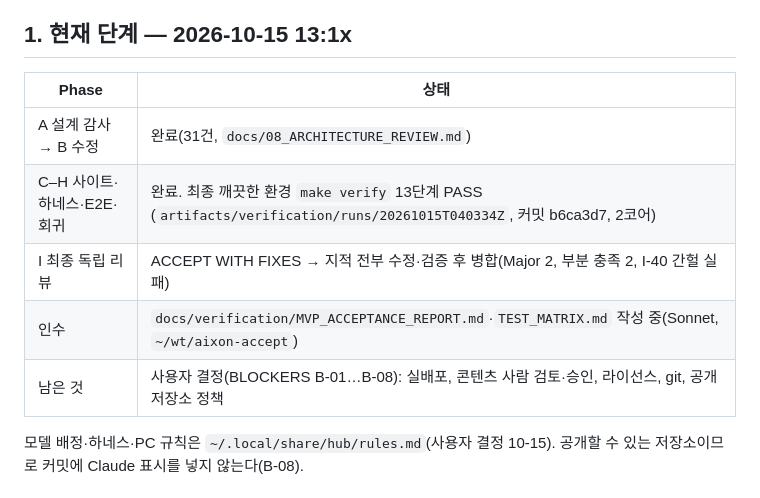
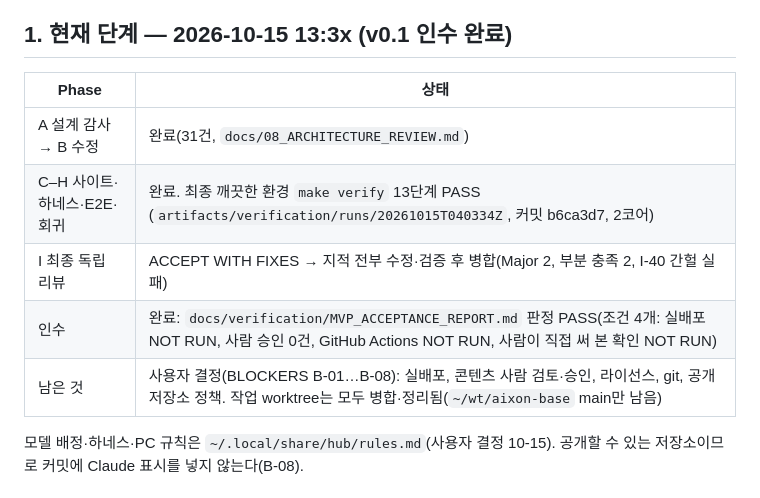
Before and after one commit to Keeweon-Choi/aixon, a Markdown page: docs/development/CURRENT_STATE.md, the part around the change. GitHub-like rendering.

Commit message:
current state: v0.1 accepted

```diff
--- a/docs/development/CURRENT_STATE.md
+++ b/docs/development/CURRENT_STATE.md
@@ -16,15 +16,15 @@
 5. **Codex**: 명세가 확실한 구현은 `hub codex ~/wt/aixon-base <spec>`. 샌드박스에 네트워크가 없고 worktree에는 의존성이 없다(I-15) → 새 worktree마다 `cp -al ~/wt/aixon-base/node_modules <wt>/node_modules; ln -s ~/wt/aixon-base/.venv <wt>/.venv`. 결과는 반드시 직접 다시 돌려 검증한다(음성 대조 포함).
 6. 커밋 신원은 전역 git 설정을 그대로 쓴다.
 
-## 1. 현재 단계 — 2026-10-15 13:1x
+## 1. 현재 단계 — 2026-10-15 13:3x (v0.1 인수 완료)
 
 | Phase | 상태 |
 |---|---|
 | A 설계 감사 → B 수정 | 완료(31건, `docs/08_ARCHITECTURE_REVIEW.md`) |
 | C–H 사이트·하네스·E2E·회귀 | 완료. 최종 깨끗한 환경 `make verify` 13단계 PASS (`artifacts/verification/runs/20261015T040334Z`, 커밋 b6ca3d7, 2코어) |
 | I 최종 독립 리뷰 | ACCEPT WITH FIXES → 지적 전부 수정·검증 후 병합(Major 2, 부분 충족 2, I-40 간헐 실패) |
-| 인수 | `docs/verification/MVP_ACCEPTANCE_REPORT.md`·`TEST_MATRIX.md` 작성 중(Sonnet, `~/wt/aixon-accept`) |
-| 남은 것 | 사용자 결정(BLOCKERS B-01…B-08): 실배포, 콘텐츠 사람 검토·승인, 라이선스, git, 공개 저장소 정책 |
+| 인수 | 완료: `docs/verification/MVP_ACCEPTANCE_REPORT.md` 판정 PASS(조건 4개: 실배포 NOT RUN, 사람 승인 0건, GitHub Actions NOT RUN, 사람이 직접 써 본 확인 NOT RUN) |
+| 남은 것 | 사용자 결정(BLOCKERS B-01…B-08): 실배포, 콘텐츠 사람 검토·승인, 라이선스, git, 공개 저장소 정책. 작업 worktree는 모두 병합·정리됨(`~/wt/aixon-base` main만 남음) |
 
 모델 배정·하네스·PC 규칙은 `~/.local/share/hub/rules.md`(사용자 결정 10-15). 공개할 수 있는 저장소이므로 커밋에 Claude 표시를 넣지 않는다(B-08).
 
```
